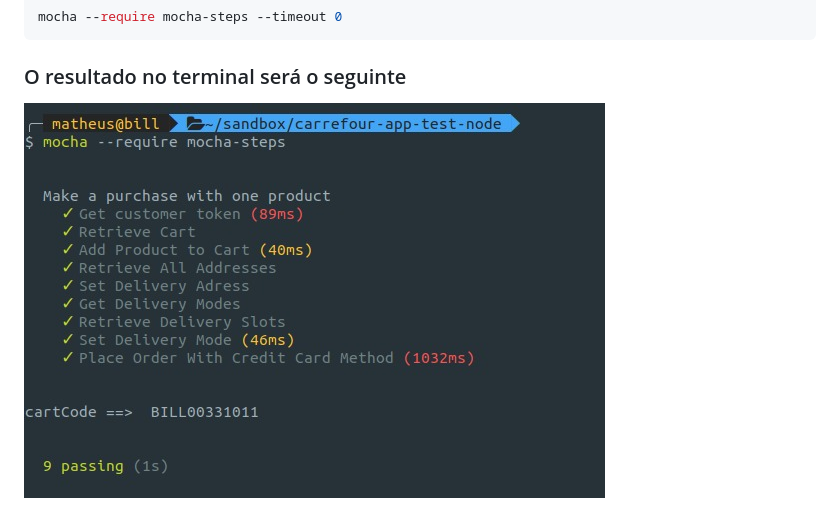
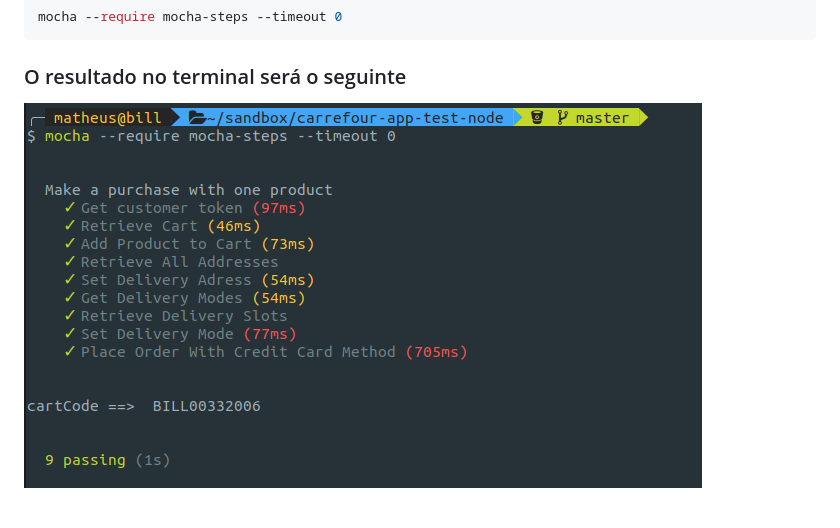
Before and after one commit to matheusgeres/croisement-app-test-node, a Markdown page: README.md, the part around the change. Drawn GitHub-style; pictures changed too: doc/exemplo-execucao-teste.jpeg (deleted), doc/exemplo-execucao-teste.png (added).

Commit message:
Atualização da imagem de execução.

````diff
--- a/README.md
+++ b/README.md
@@ -17,4 +17,4 @@ mocha --require mocha-steps --timeout 0
 ```
 
 ### O resultado no terminal será o seguinte
-![exemplo](doc/exemplo-execucao-teste.jpeg)
+![exemplo](doc/exemplo-execucao-teste.png)
````
